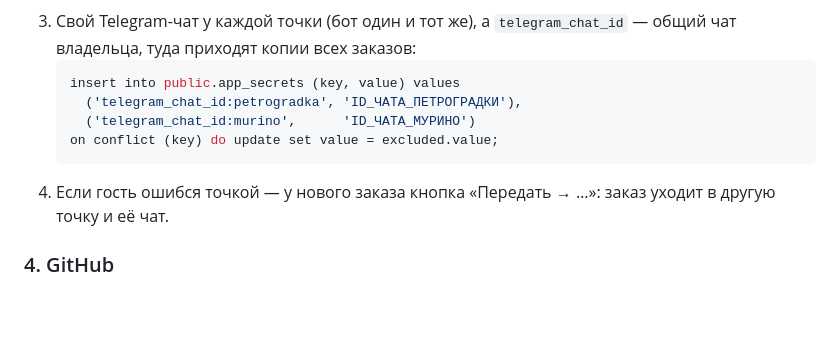
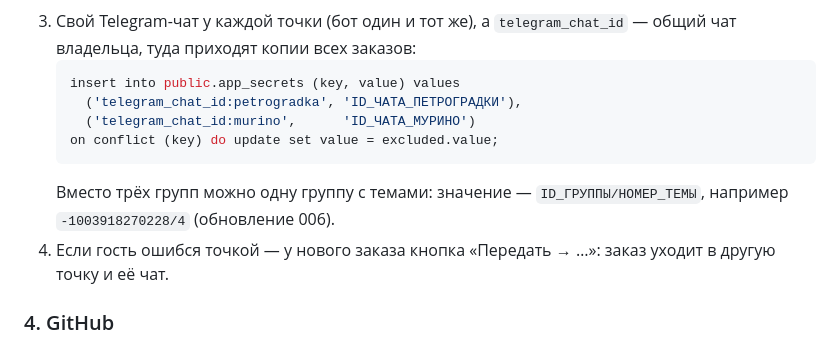
Before and after one commit to plintus171993-lang/patriki-app, a Markdown page: README.md, the part around the change. Drawn GitHub-style; blank space fills up the shorter version.

````diff
--- a/README.md
+++ b/README.md
@@ -63,6 +63,7 @@ Supabase → **SQL Editor** → New query → вставить весь файл
      ('telegram_chat_id:murino',      'ID_ЧАТА_МУРИНО')
    on conflict (key) do update set value = excluded.value;
    ```
+   Вместо трёх групп можно одну группу с темами: значение — `ID_ГРУППЫ/НОМЕР_ТЕМЫ`, например `-1003918270228/4` (обновление 006).
 4. Если гость ошибся точкой — у нового заказа кнопка «Передать → …»: заказ уходит в другую точку и её чат.
 
 ### 4. GitHub
````
